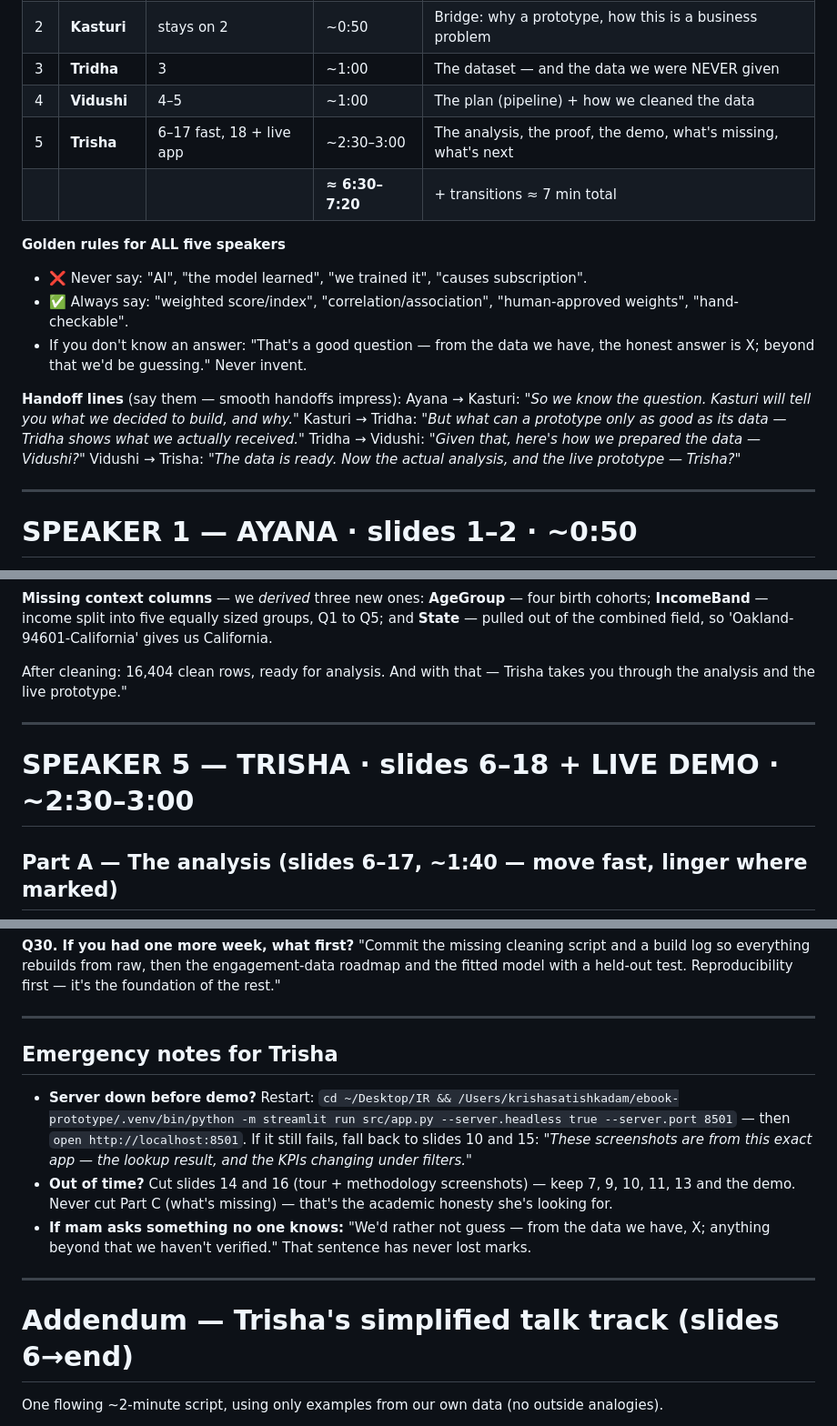
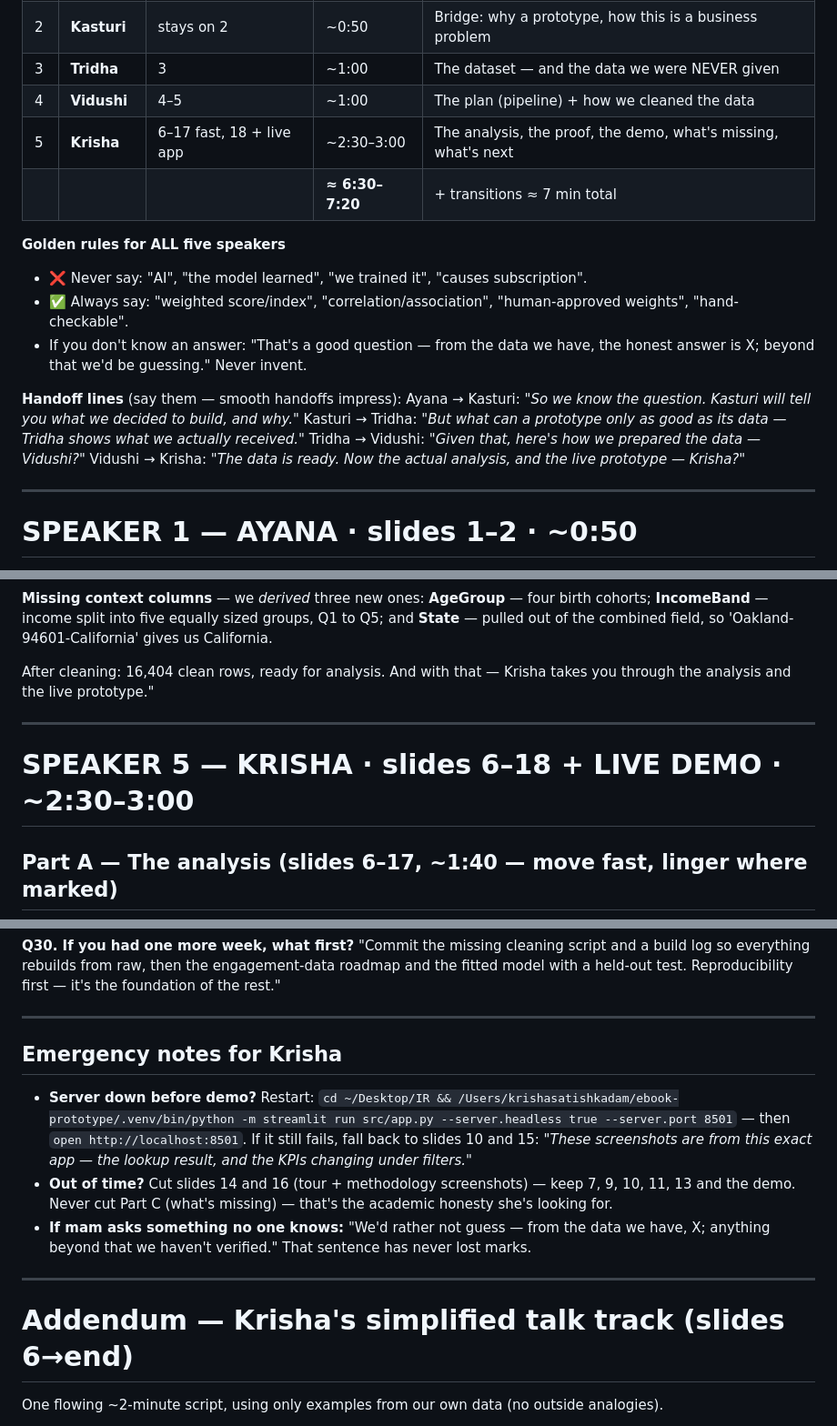
Before and after one commit to krishasatishk-dev/ebook-subscriber-dashboard, a Markdown page: outputs/PRESENTATION_SCRIPT.md, 3 parts joined by grey strips. Shown at 91% size. GitHub-like rendering.

Commit message:
Align wording and numbers across documents (text only)

```diff
--- a/outputs/PRESENTATION_SCRIPT.md
+++ b/outputs/PRESENTATION_SCRIPT.md
@@ -14,7 +14,7 @@
 | 2 | **Kasturi** | stays on 2 | ~0:50 | Bridge: why a prototype, how this is a business problem |
 | 3 | **Tridha** | 3 | ~1:00 | The dataset — and the data we were NEVER given |
 | 4 | **Vidushi** | 4–5 | ~1:00 | The plan (pipeline) + how we cleaned the data |
-| 5 | **Trisha** | 6–17 fast, 18 + live app | ~2:30–3:00 | The analysis, the proof, the demo, what's missing, what's next |
+| 5 | **Krisha** | 6–17 fast, 18 + live app | ~2:30–3:00 | The analysis, the proof, the demo, what's missing, what's next |
 | | | | **≈ 6:30–7:20** | + transitions ≈ 7 min total |
 
 **Golden rules for ALL five speakers**
@@ -26,7 +26,7 @@
 Ayana → Kasturi: *"So we know the question. Kasturi will tell you what we decided to build, and why."*
 Kasturi → Tridha: *"But what can a prototype only as good as its data — Tridha shows what we actually received."*
 Tridha → Vidushi: *"Given that, here's how we prepared the data — Vidushi?"*
-Vidushi → Trisha: *"The data is ready. Now the actual analysis, and the live prototype — Trisha?"*
+Vidushi → Krisha: *"The data is ready. Now the actual analysis, and the live prototype — Krisha?"*
 
 ---
 
@@ -112,11 +112,11 @@ Step one in detail. Three problems in the raw file, three fixes:
 
 **Missing context columns** — we *derived* three new ones: **AgeGroup** — four birth cohorts; **IncomeBand** — income split into five equally sized groups, Q1 to Q5; and **State** — pulled out of the combined field, so 'Oakland-94601-California' gives us California.
 
-After cleaning: 16,404 clean rows, ready for analysis. And with that — Trisha takes you through the analysis and the live prototype."
+After cleaning: 16,404 clean rows, ready for analysis. And with that — Krisha takes you through the analysis and the live prototype."
 
 ---
 
-# SPEAKER 5 — TRISHA  ·  slides 6–18 + LIVE DEMO  ·  ~2:30–3:00
+# SPEAKER 5 — KRISHA  ·  slides 6–18 + LIVE DEMO  ·  ~2:30–3:00
 
 ## Part A — The analysis (slides 6–17, ~1:40 — move fast, linger where marked)
 
@@ -298,7 +298,7 @@ Thank you — we're happy to take questions."
 
 ---
 
-## Emergency notes for Trisha
+## Emergency notes for Krisha
 
 - **Server down before demo?** Restart: `cd ~/Desktop/IR && /Users/krishasatishkadam/ebook-prototype/.venv/bin/python -m streamlit run src/app.py --server.headless true --server.port 8501` — then `open http://localhost:8501`. If it still fails, fall back to slides 10 and 15: *"These screenshots are from this exact app — the lookup result, and the KPIs changing under filters."*
 - **Out of time?** Cut slides 14 and 16 (tour + methodology screenshots) — keep 7, 9, 10, 11, 13 and the demo. Never cut Part C (what's missing) — that's the academic honesty she's looking for.
@@ -306,7 +306,7 @@ Thank you — we're happy to take questions."
 
 ---
 
-# Addendum — Trisha's simplified talk track (slides 6→end)
+# Addendum — Krisha's simplified talk track (slides 6→end)
 
 One flowing ~2-minute script, using only examples from our own data (no outside analogies).
 
```
Also changed, not shown: other parts of outputs/PRESENTATION_SCRIPT.md (+3 -3 lines).
